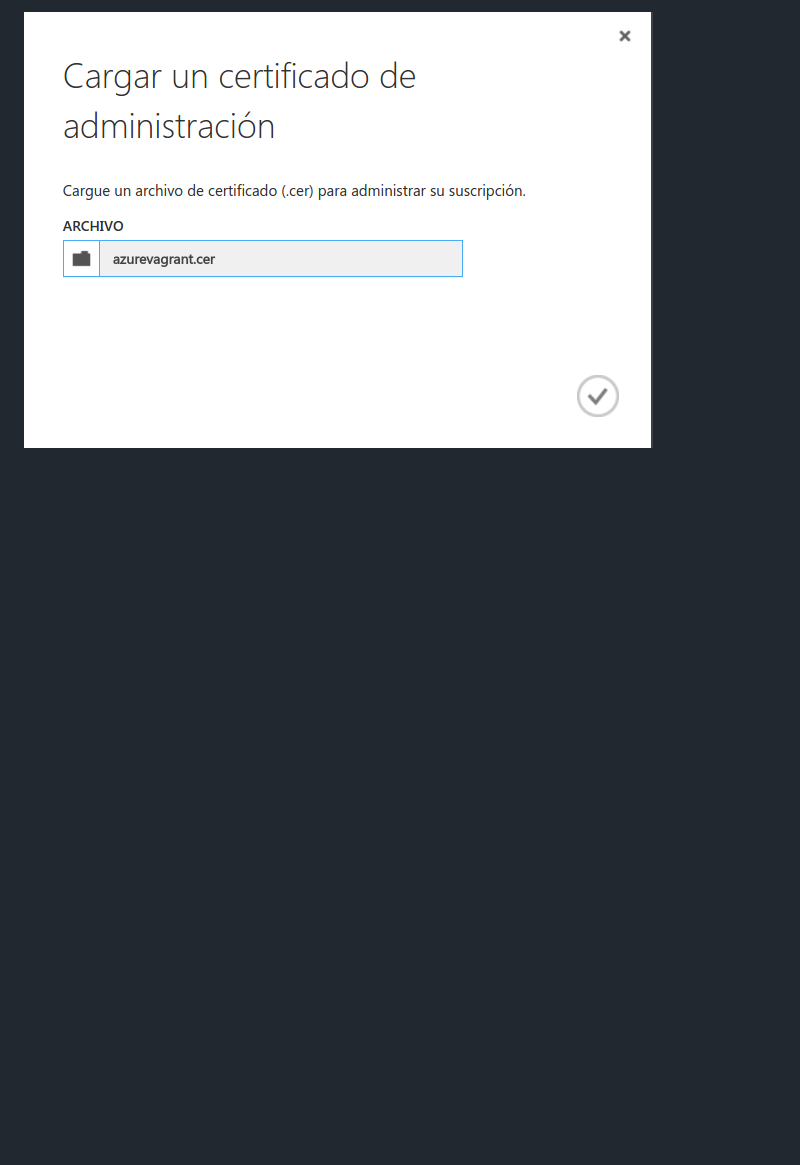
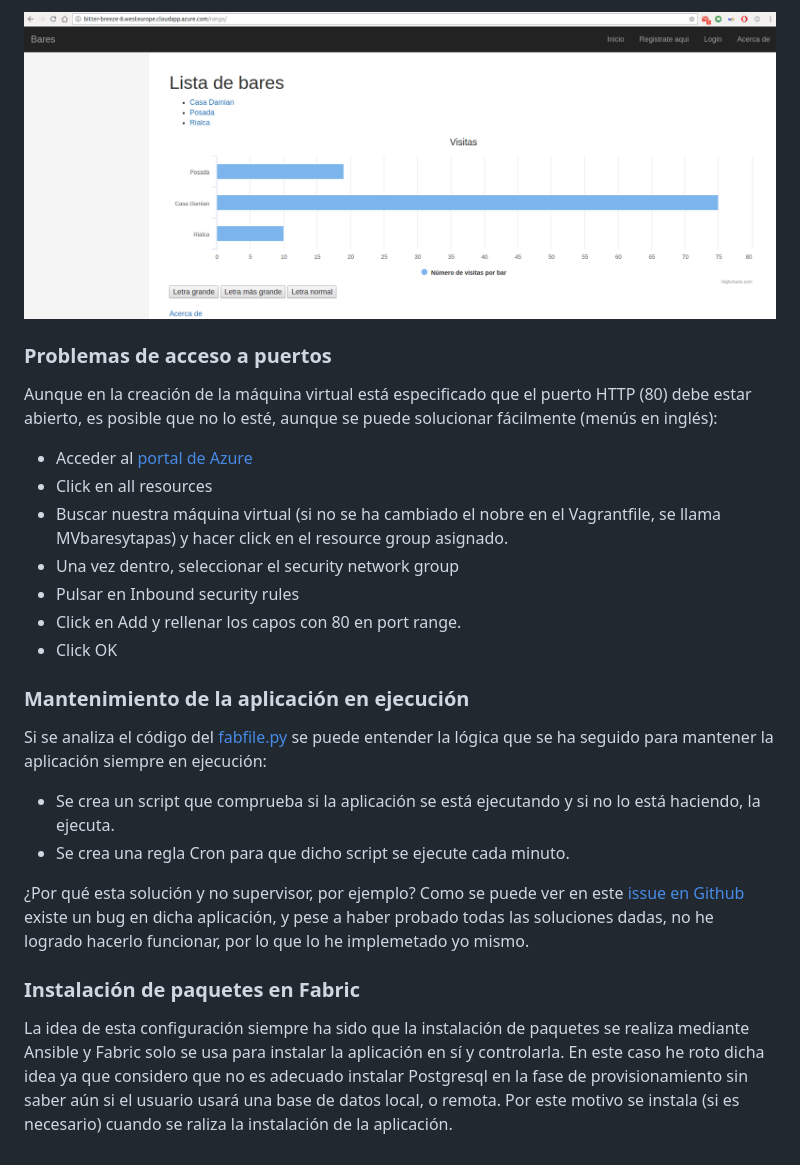
Before and after one commit to juanjetomas/ProyectoIV, a Markdown page: Hito5.md, the part around the change printed below. GitHub-like rendering; pictures changed too: capturas/captura32.png (added); blank space fills up the shorter version.

Commit message:
Añadida en rama documentación: info y capturas ref #23

```diff
--- a/Hito5.md
+++ b/Hito5.md
@@ -21,2 +44,22 @@ Y subimos el fichero _.cer_ al [antiguo portal de Azure](https://manage.windowsa
 
-![captura31](capturas/captura31.png)
+![captura32](capturas/captura32.png)
+
+### Problemas de acceso a puertos
+Aunque en la creación de la máquina virtual está especificado que el puerto HTTP (80) debe estar abierto, es posible que no lo esté, aunque se puede solucionar fácilmente (menús en inglés):
+* Acceder al [portal de Azure](portal.azure.com)
+* Click en all resources
+* Buscar nuestra máquina virtual (si no se ha cambiado el nobre en el Vagrantfile, se llama MVbaresytapas) y hacer click en el resource group asignado.
+* Una vez dentro, seleccionar el security network group
+* Pulsar en Inbound security rules
+* Click en Add y rellenar los capos con 80 en port range.
+* Click OK
+
+### Mantenimiento de la aplicación en ejecución
+Si se analiza el código del [fabfile.py](https://github.com/juanjetomas/ProyectoIV/blob/master/fabfile.py) se puede entender la lógica que se ha seguido para mantener la aplicación siempre en ejecución:
+* Se crea un script que comprueba si la aplicación se está ejecutando y si no lo está haciendo, la ejecuta.
+* Se crea una regla Cron para que dicho script se ejecute cada minuto.
+
+¿Por qué esta solución y no supervisor, por ejemplo? Como se puede ver en este [issue en Github](https://github.com/Supervisor/supervisor/issues/121) existe un bug en dicha aplicación, y pese a haber probado todas las soluciones dadas, no he logrado hacerlo funcionar, por lo que lo he implemetado yo mismo.
+
+### Instalación de paquetes en Fabric
+La idea de esta configuración siempre ha sido que la instalación de paquetes se realiza mediante Ansible y Fabric solo se usa para instalar la aplicación en sí y controlarla. En este caso he roto dicha idea ya que considero que no es adecuado instalar Postgresql en la fase de provisionamiento sin saber aún si el usuario usará una base de datos local, o remota. Por este motivo se instala (si es necesario) cuando se raliza la instalación de la aplicación.
```
Also changed, not shown: other parts of Hito5.md (+29 -6 lines).
